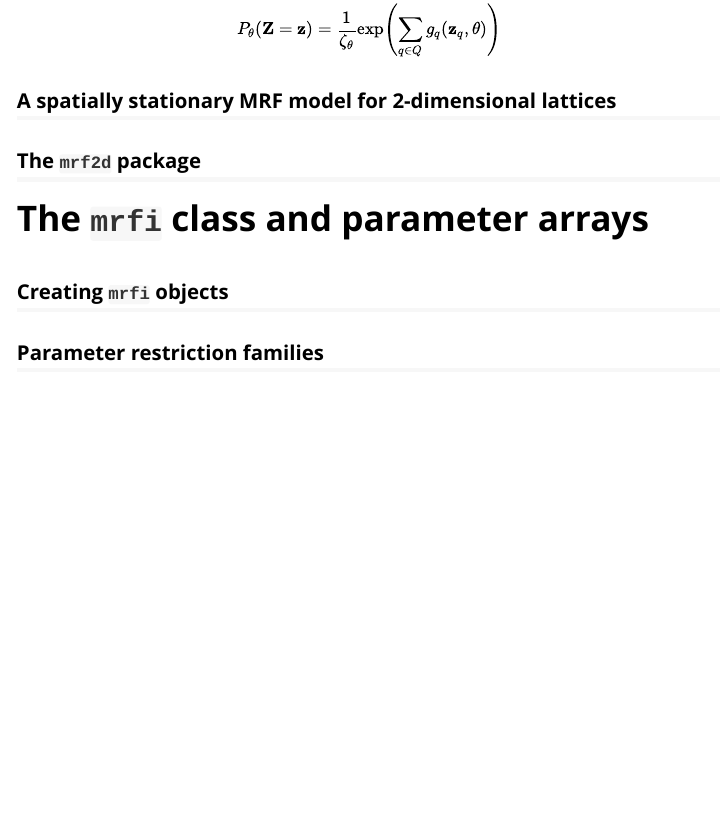
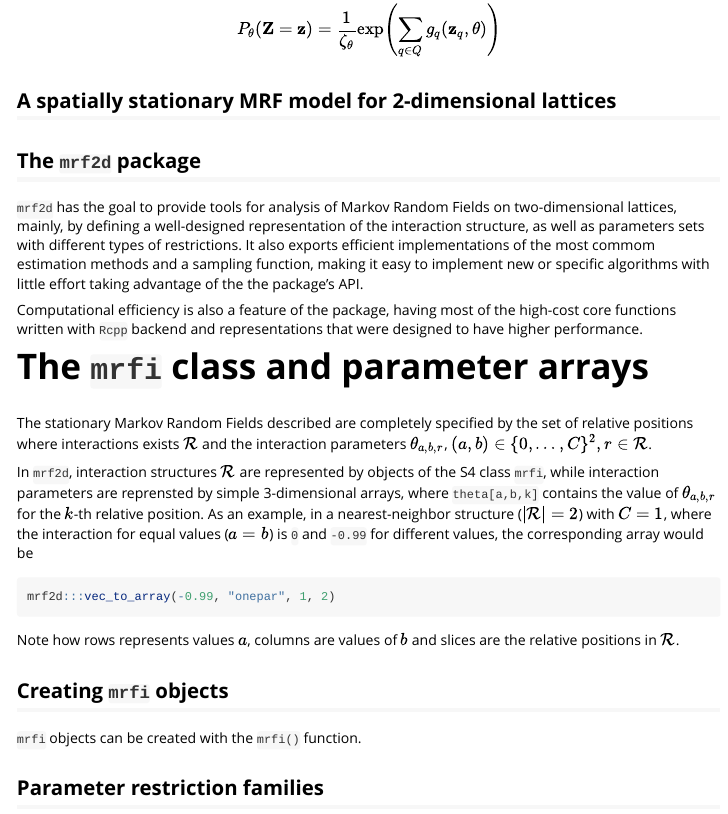
Before and after one commit to Freguglia/mrf2d, an R Markdown document (vignettes/mrf2d.Rmd): the page in a window 1100 px wide, from 320 px down. Rendered offline with R 4.5, knitr and Pandoc, with nearby package versions; the code chunks are not run, so their results and figures are left out.

Commit message:
site update[ci skip]

````diff
--- a/vignettes/mrf2d.Rmd
+++ b/vignettes/mrf2d.Rmd
@@ -32,9 +32,25 @@ $$ P_\theta(\mathbf{Z} = \mathbf{z}) = \frac{1}{\zeta_\theta} \exp \left( \sum_{
 
 ## The `mrf2d` package
 
+`mrf2d` has the goal to provide tools for analysis of Markov Random Fields on two-dimensional lattices, mainly, by defining a well-designed representation of the interaction structure, as well as parameters sets with different types of restrictions. It also exports efficient implementations of the most commom estimation methods and a sampling function, making it easy to implement new or specific algorithms with little effort taking advantage of the the package's API.
+
+Computational efficiency is also a feature of the package, having most of the high-cost core functions written with `Rcpp` backend and representations that were designed to have higher performance.
+
 # The `mrfi` class and parameter arrays
 
+The stationary Markov Random Fields described are completely specified by the set of relative positions where interactions exists $\mathcal{R}$ and the interaction parameters $\theta_{a,b,r}$, $(a,b) \in \{0,\dots,C \}^2, r \in \mathcal{R}$.
+
+In `mrf2d`, interaction structures $\mathcal{R}$ are represented by objects of the S4 class `mrfi`, while interaction parameters are reprensted by simple 3-dimensional arrays, where `theta[a,b,k]` contains the value of $\theta_{a,b,r}$ for the $k$-th relative position. As an example, in a nearest-neighbor structure ($|\mathcal{R}| = 2$) with $C = 1$, where the interaction for equal values ($a=b$) is `0` and `-0.99` for different values, the corresponding array would be
+
+```{r}
+mrf2d:::vec_to_array(-0.99, "onepar", 1, 2)
+```
+
+Note how rows represents values $a$, columns are values of $b$ and slices are the relative positions in $\mathcal{R}$.
+
 ## Creating `mrfi` objects
+
+`mrfi` objects can be created with the `mrfi()` function.
 
 ## Parameter restriction families
 
````
Also changed, not shown: 3 other files.
